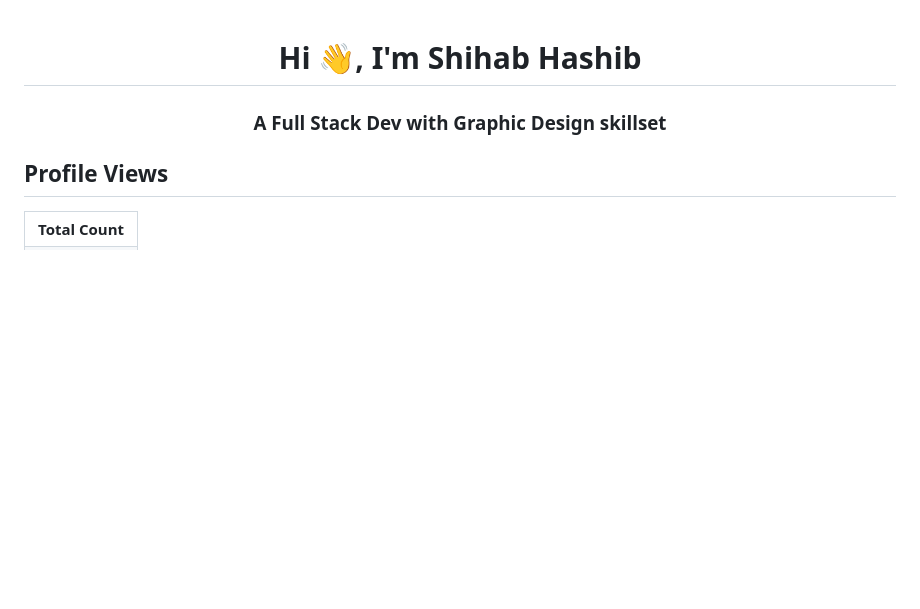
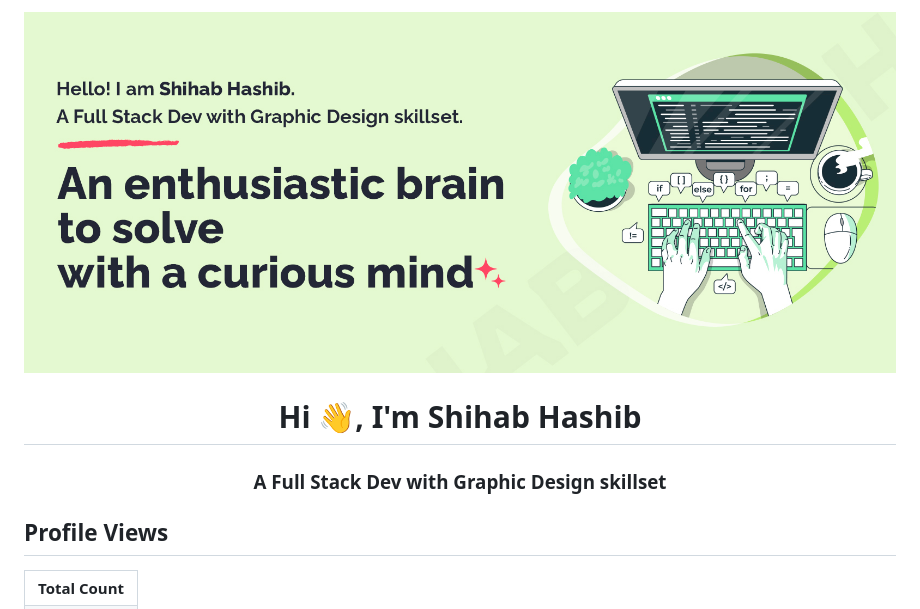
Before and after one commit to ShihabHashib/ShihabHashib, a Markdown page: README.md, the part around the change. Drawn GitHub-style; blank space fills up the shorter version.

```diff
--- a/README.md
+++ b/README.md
@@ -1,3 +1,5 @@
+<img src="https://github.com/ShihabHashib/ShihabHashib/blob/1fee47ea836ffb17aad3dec7f78a734baa27f4d0/assets/Cover.jpg">
+
 <h1 align="center">Hi 👋, I'm Shihab Hashib</h1>
 <h3 align="center">A Full Stack Dev with Graphic Design skillset</h3>
 
```
